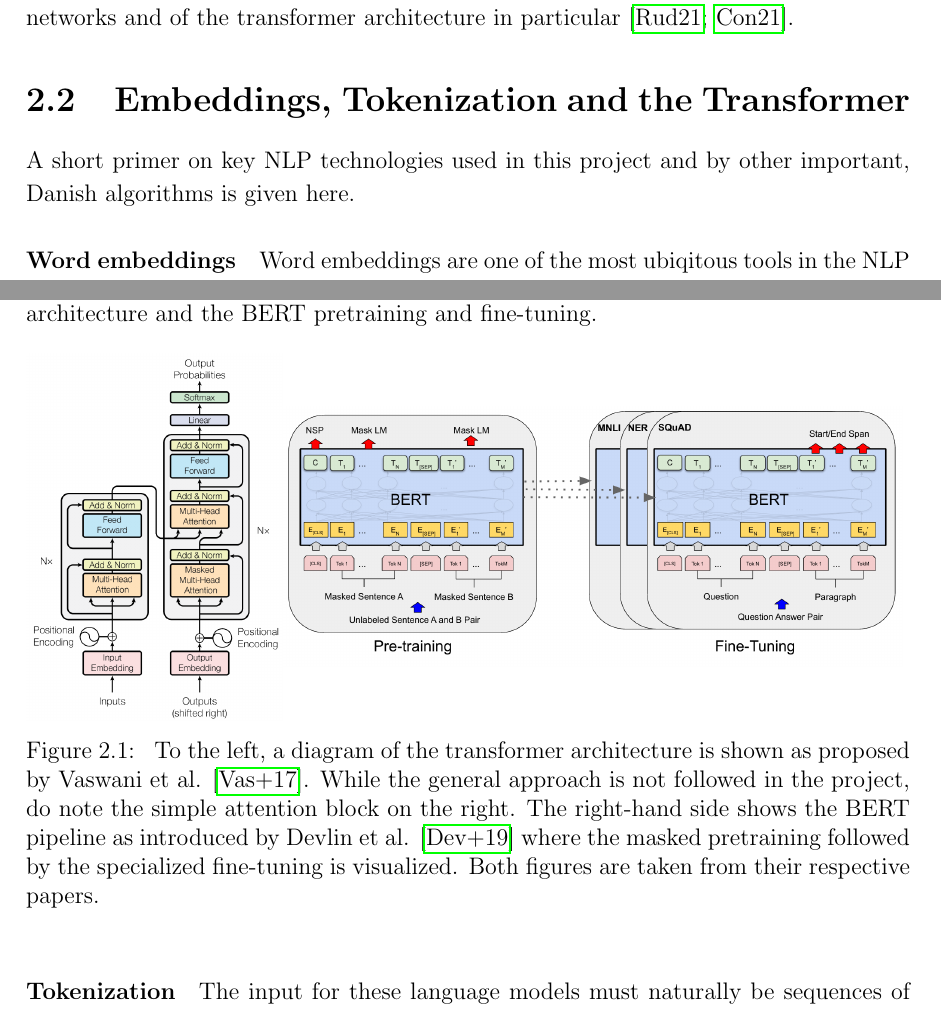
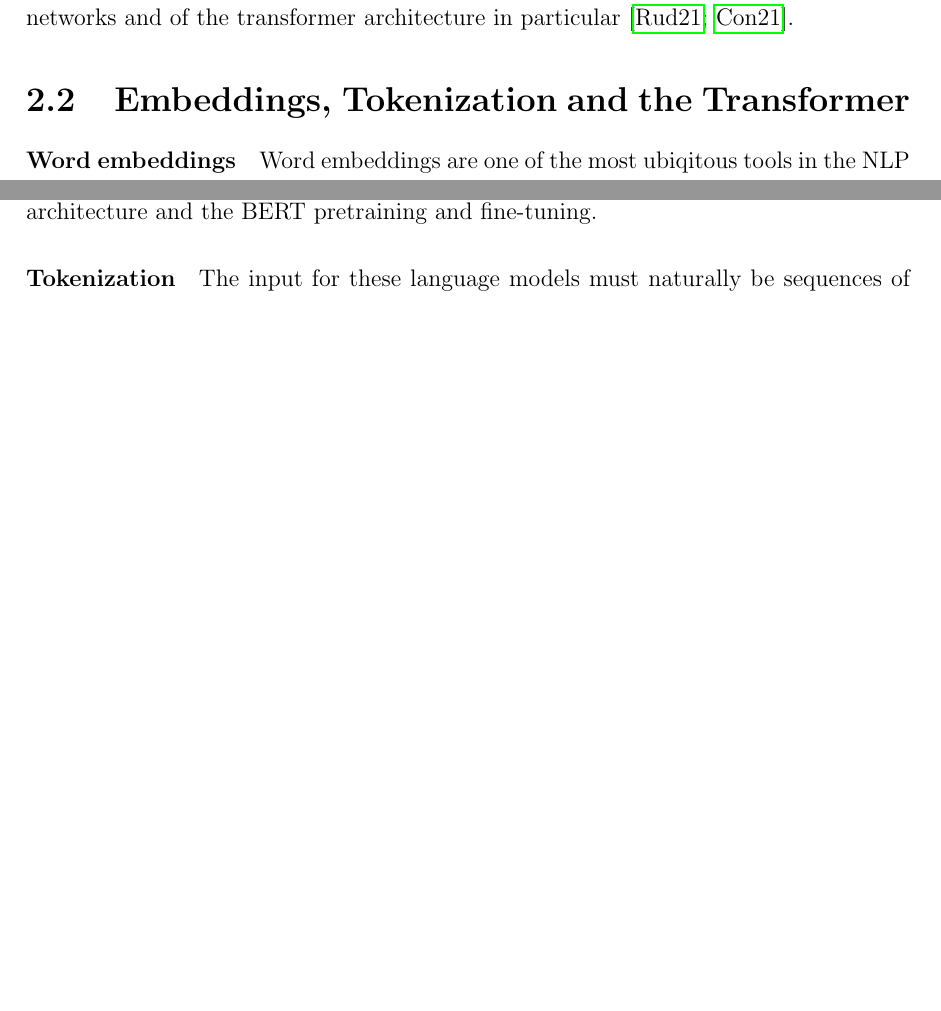
Before and after one commit to peleiden/bug-free-guacamole, a LaTeX thesis (main.tex, which reads sections/theory.tex): two parts of pages 10 and 12 of 89, joined at a grey line, cut so that both start at the same text, the shorter picture padded with empty space. Compiled offline with pdfLaTeX.

Commit message:
Gittus committus

```diff
--- a/sections/theory.tex
+++ b/sections/theory.tex
@@ -44,7 +44,7 @@
 
 \section{Embeddings, Tokenization and the Transformer}
 \label{sec:transformers}
-A short primer on key NLP technologies used in this project and by other important, Danish algorithms is given here.
+
 \paragraph{Word embeddings}
 Word embeddings are one of the most ubiqitous tools in the NLP toolbox and come in many variants, all sharing the general idea of mapping a word token to a real-valued vector representation corresponding to a semantic condensation of the word.
 When using the term \emph{embeddings}, we refer to the static, uncontextualized representations such as the \emph{fasttext}-based, 300-dimensional, Danish embeddings released by Edouard Grave et al. \cite{grave2018learning}.
@@ -84,22 +84,6 @@
 BERT instead masks some tokens in the given sequence and allows all tokens to attend to all other tokens when predicting the masked ones -- this is what is known as a masked language model (MLM).
 BERT achieved SOTA on a large amount of downstream tasks such as the important question answering task and has been described as revolutionary for its impact on NLP \cite{raj2019bert}.
 Figure \ref{fig:transformer-bert} shows both the transformer architecture and the BERT pretraining and fine-tuning.
-\begin{figure}[H]
-    \centering
-    \begin{minipage}{0.29\linewidth}
-        \includegraphics[width=\linewidth]{imgs/transformer}
-    \end{minipage}\hfill
-    \begin{minipage}{0.7\linewidth}
-        \includegraphics[width=\linewidth]{imgs/bert}
-    \end{minipage}
-    \caption{
-        To the left, a diagram of the transformer architecture is shown as proposed by Vaswani et al. \cite{vaswani2017att}.
-        While the general approach is not followed in the project, do note the simple attention block on the right.
-        The right-hand side shows the BERT pipeline as introduced by Devlin et al. \cite{devlin2019bert} where the masked pretraining followed by the specialized fine-tuning is visualized.
-        Both figures are taken from their respective papers.
-    }
-    \label{fig:transformer-bert}
-\end{figure}\noindent
 
 \paragraph{Tokenization}
 The input for these language models must naturally be sequences of words.
```
Also changed, not shown: sections/methods.tex (+5 -7 lines).
